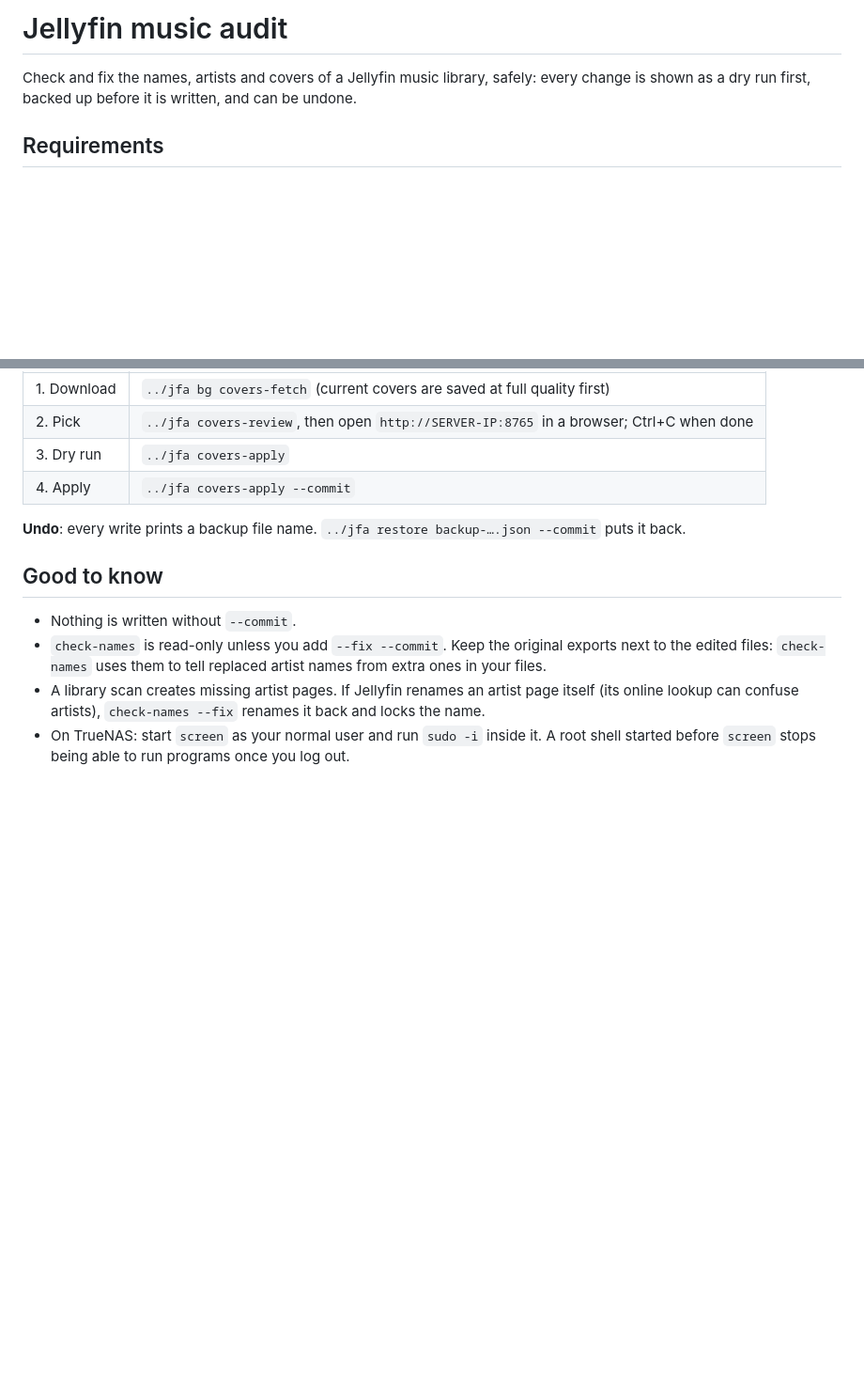
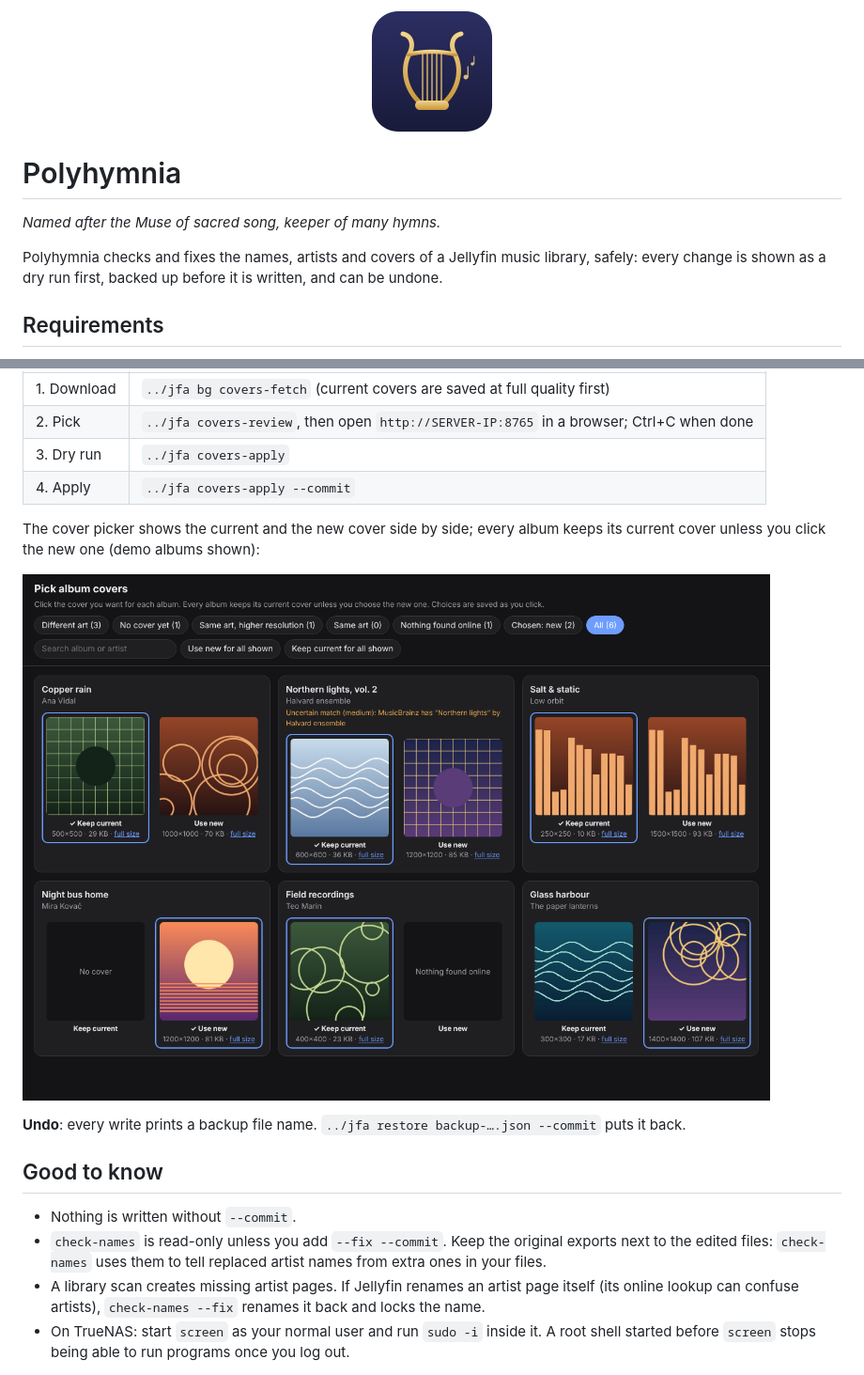
Before and after one commit to om1d3/polyhymnia, a Markdown page: README.md, 2 parts joined by grey strips. Shown at 94% size. Drawn GitHub-style; pictures changed too: docs/cover-picker.png (added), docs/logo.png (added); blank space fills up the shorter version.

Commit message:
Rename to Polyhymnia, add logo and screenshot

```diff
--- a/README.md
+++ b/README.md
@@ -1,6 +1,10 @@
-# Jellyfin music audit
+<p align="center"><img src="docs/logo.png" width="128" alt="Polyhymnia logo: a golden lyre"></p>
 
-Check and fix the names, artists and covers of a Jellyfin music library, safely:
+# Polyhymnia
+
+*Named after the Muse of sacred song, keeper of many hymns.*
+
+Polyhymnia checks and fixes the names, artists and covers of a Jellyfin music library, safely:
 every change is shown as a dry run first, backed up before it is written, and can be undone.
 
 ## Requirements
@@ -64,6 +68,11 @@ The Docker image is built automatically on the first run, and rebuilt after a `g
 | 3. Dry run | `../jfa covers-apply` |
 | 4. Apply | `../jfa covers-apply --commit` |
 
+The cover picker shows the current and the new cover side by side; every album keeps its
+current cover unless you click the new one (demo albums shown):
+
+![Cover picker](docs/cover-picker.png)
+
 **Undo**: every write prints a backup file name. `../jfa restore backup-….json --commit` puts it back.
 
 ## Good to know
```
Also changed, not shown: 6 other files.
